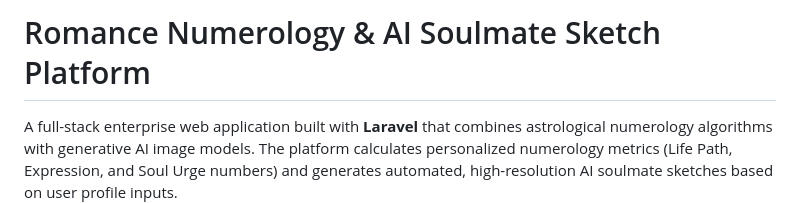
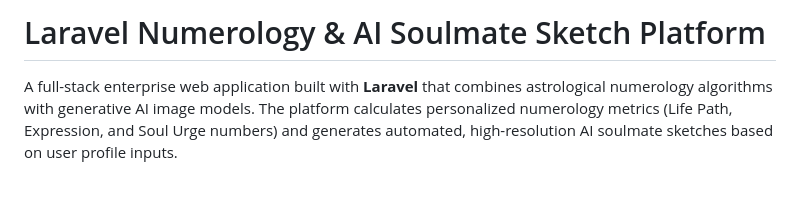
Before and after one commit to niralivachhani26/romancenumerology-laravel, a Markdown page: README.md, the part around the change. Rendered like a GitHub page; blank space fills up the shorter version.

```diff
--- a/README.md
+++ b/README.md
@@ -1,4 +1,4 @@
-# Romance Numerology & AI Soulmate Sketch Platform
+# Laravel Numerology & AI Soulmate Sketch Platform
 
 A full-stack enterprise web application built with **Laravel** that combines astrological numerology algorithms with generative AI image models. The platform calculates personalized numerology metrics (Life Path, Expression, and Soul Urge numbers) and generates automated, high-resolution AI soulmate sketches based on user profile inputs.
 
```
